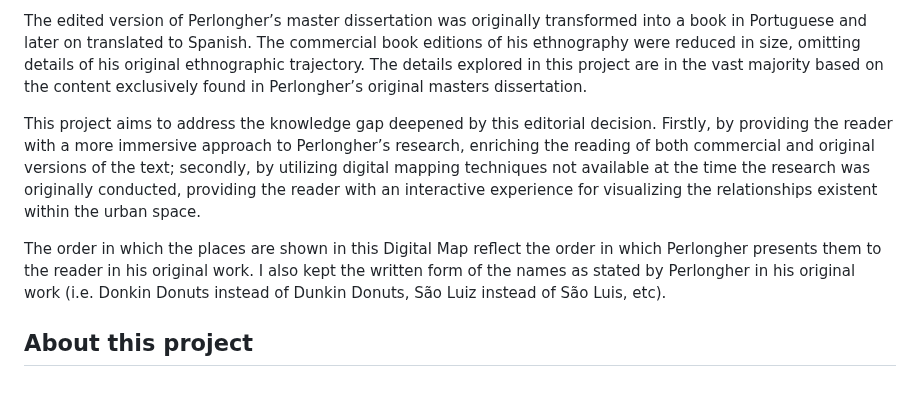
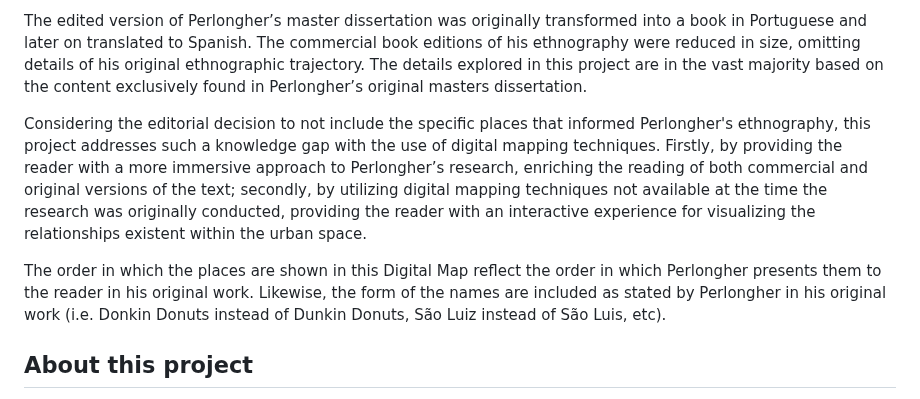
Before and after one commit to eugestumm/negociodomiche_visualization, a Markdown page: README.md, the part around the change. Rendered like a GitHub page.

```diff
--- a/README.md
+++ b/README.md
@@ -5,9 +5,9 @@
 
 The edited version of Perlongher’s master dissertation was originally transformed into a book in Portuguese and later on translated to Spanish. The commercial book editions of his ethnography were reduced in size, omitting details of his original ethnographic trajectory. The details explored in this project are in the vast majority based on the content exclusively found in Perlongher’s original masters dissertation.
 
-This project aims to address the knowledge gap deepened by this editorial decision. Firstly, by providing the reader with a more immersive approach to Perlongher’s research, enriching the reading of both commercial and original versions of the text; secondly, by utilizing digital mapping techniques not available at the time the research was originally conducted, providing the reader with an interactive experience for visualizing the relationships existent within the urban space.
+Considering the editorial decision to not include the specific places that informed Perlongher's ethnography, this project addresses such a knowledge gap with the use of digital mapping techniques. Firstly, by providing the reader with a more immersive approach to Perlongher’s research, enriching the reading of both commercial and original versions of the text; secondly, by utilizing digital mapping techniques not available at the time the research was originally conducted, providing the reader with an interactive experience for visualizing the relationships existent within the urban space.
 
-The order in which the places are shown in this Digital Map reflect the order in which Perlongher presents them to the reader in his original work. I also kept the written form of the names as stated by Perlongher in his original work (i.e. Donkin Donuts instead of Dunkin Donuts, São Luiz instead of São Luis, etc).
+The order in which the places are shown in this Digital Map reflect the order in which Perlongher presents them to the reader in his original work. Likewise, the form of the names are included as stated by Perlongher in his original work (i.e. Donkin Donuts instead of Dunkin Donuts, São Luiz instead of São Luis, etc).
 
 ## About this project
 This project was developed by [Euge Stumm](http://eugestumm.github.io) under the supervision of Professor [Susanna Allés-Torrent](http://susannalles.com/), at the University of Miami. The project was funded by the Digital Humanities Fellowship offered by the University of Miami.
```
